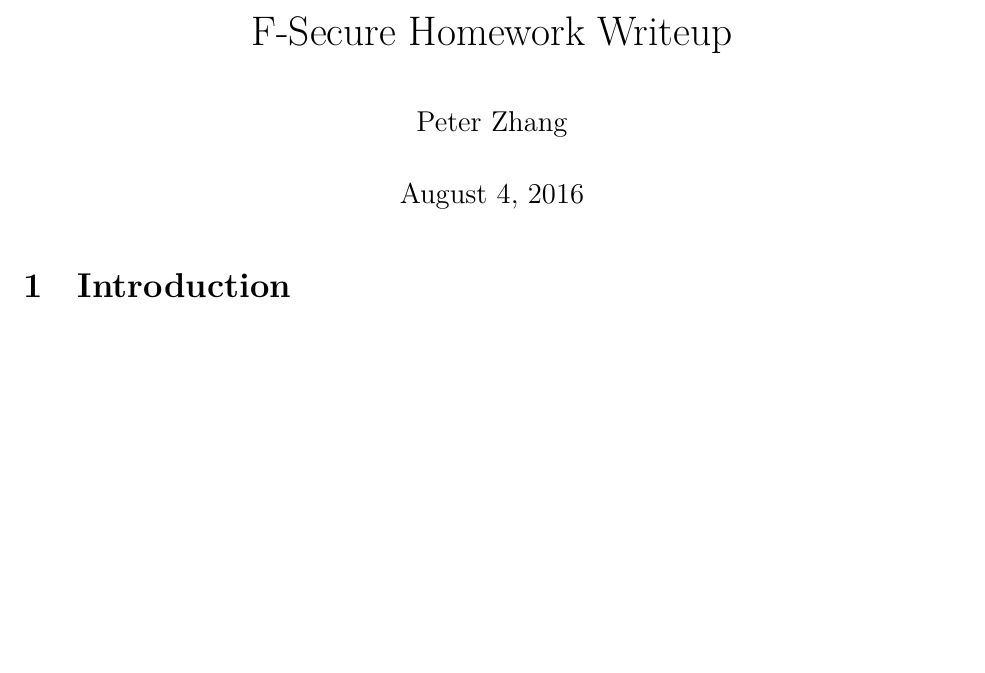
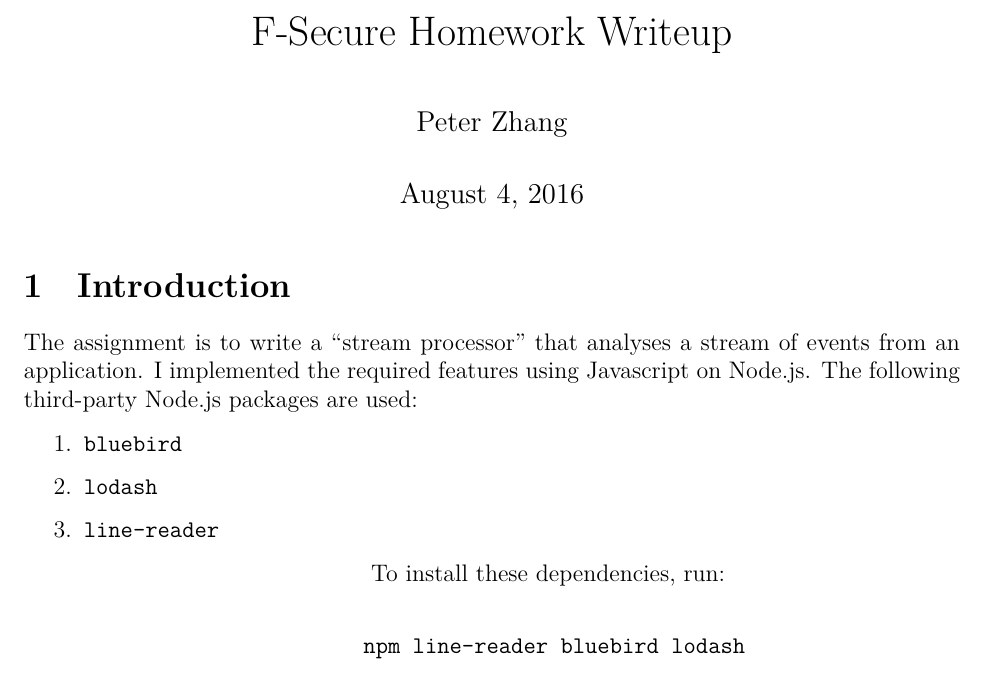
Before and after one commit to peteraldaron/fsechw, a LaTeX document (writeup.tex): part of the page, cut so that both start at the same text, the shorter picture padded with empty space. Compiled offline with XeLaTeX; a LaTeX package or settings file that is missing is left out.

Commit message:
intro writeup

```diff
--- a/writeup.tex
+++ b/writeup.tex
@@ -37,4 +37,18 @@
   \author{Peter Zhang}
   \maketitle
   \section{Introduction}
+  The assignment is to write a ``stream processor'' that analyses a stream of
+  events from an application. I implemented the required features using
+  Javascript on Node.js. The following third-party Node.js packages are used:
+  \be
+  \item \texttt{bluebird}
+  \item \texttt{lodash}
+  \item \texttt{line-reader}
+  \be
+  To install these dependencies, run:
+  \begin{center}
+      \texttt{
+      npm line-reader bluebird lodash
+        }
+  \end{center}
 \end{document}
```
Also changed, not shown: 1 other file.
